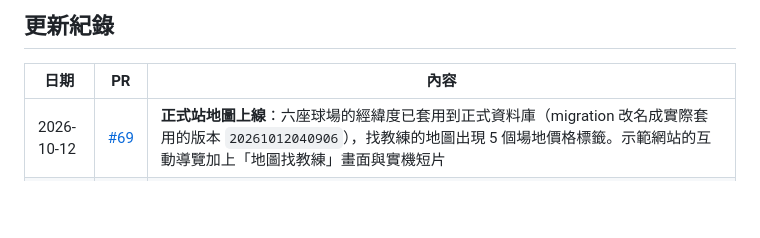
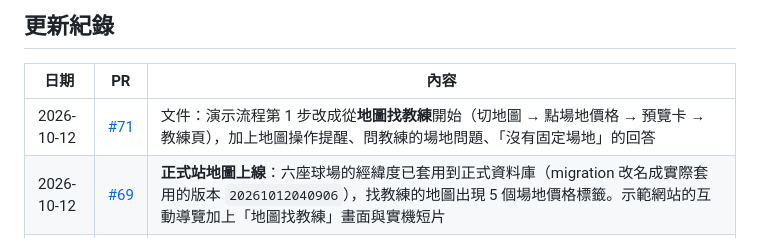
Before and after one commit to wutiger555/PIKYOO, a Markdown page: README.md, the part around the change. GitHub-like rendering; blank space fills up the shorter version.

```diff
--- a/README.md
+++ b/README.md
@@ -26,6 +26,7 @@ A pickleball platform for Taiwan to find courts, coaches, classes, and games.
 
 | 日期 | PR | 內容 |
 |---|---|---|
+| 2026-10-12 | [#71](https://github.com/wutiger555/PIKYOO/pull/71) | 文件：演示流程第 1 步改成從**地圖找教練**開始（切地圖 → 點場地價格 → 預覽卡 → 教練頁），加上地圖操作提醒、問教練的場地問題、「沒有固定場地」的回答 |
 | 2026-10-12 | [#69](https://github.com/wutiger555/PIKYOO/pull/69) | **正式站地圖上線**：六座球場的經緯度已套用到正式資料庫（migration 改名成實際套用的版本 `20261012040906`），找教練的地圖出現 5 個場地價格標籤。示範網站的互動導覽加上「地圖找教練」畫面與實機短片 |
 | 2026-10-12 | [#68](https://github.com/wutiger555/PIKYOO/pull/68) | **找教練加上地點與地圖**（網站與 App）：「我是【程度】，想在【區域／場地】上」，區域可多選、也能直接選場地，可一鍵帶入「我常打的區域」；選的區域沒教練時推薦附近有教練的區域。新增**地圖模式**：像訂房網站一樣，每個上課場地一個價格標籤，點了跳出教練預覽卡，再點進教練頁（網站用免費的 OpenStreetMap，App 用 Apple 地圖）。球場頁新增「在這裡教課的教練」。資料庫：六座球場補上經緯度（新的 migration） |
 | 2026-10-11 | [#67](https://github.com/wutiger555/PIKYOO/pull/67) | **示範網站改成互動導覽**：不用再等影片一段段播完。所有功能一次列出（學生 7 個、教練 9 個，依被找到、約課、課表、上課、學生、收款分組），點任何一個，旁邊的手機馬上換到那個畫面，畫面上有編號標出重點；有錄影的功能按「看實際操作」才播。可切換學生／教練、用左右鍵瀏覽；手機上功能變成可滑動的一排按鈕 |
```
Also changed, not shown: docs/demo/演示流程.md (+6 -1 lines).
